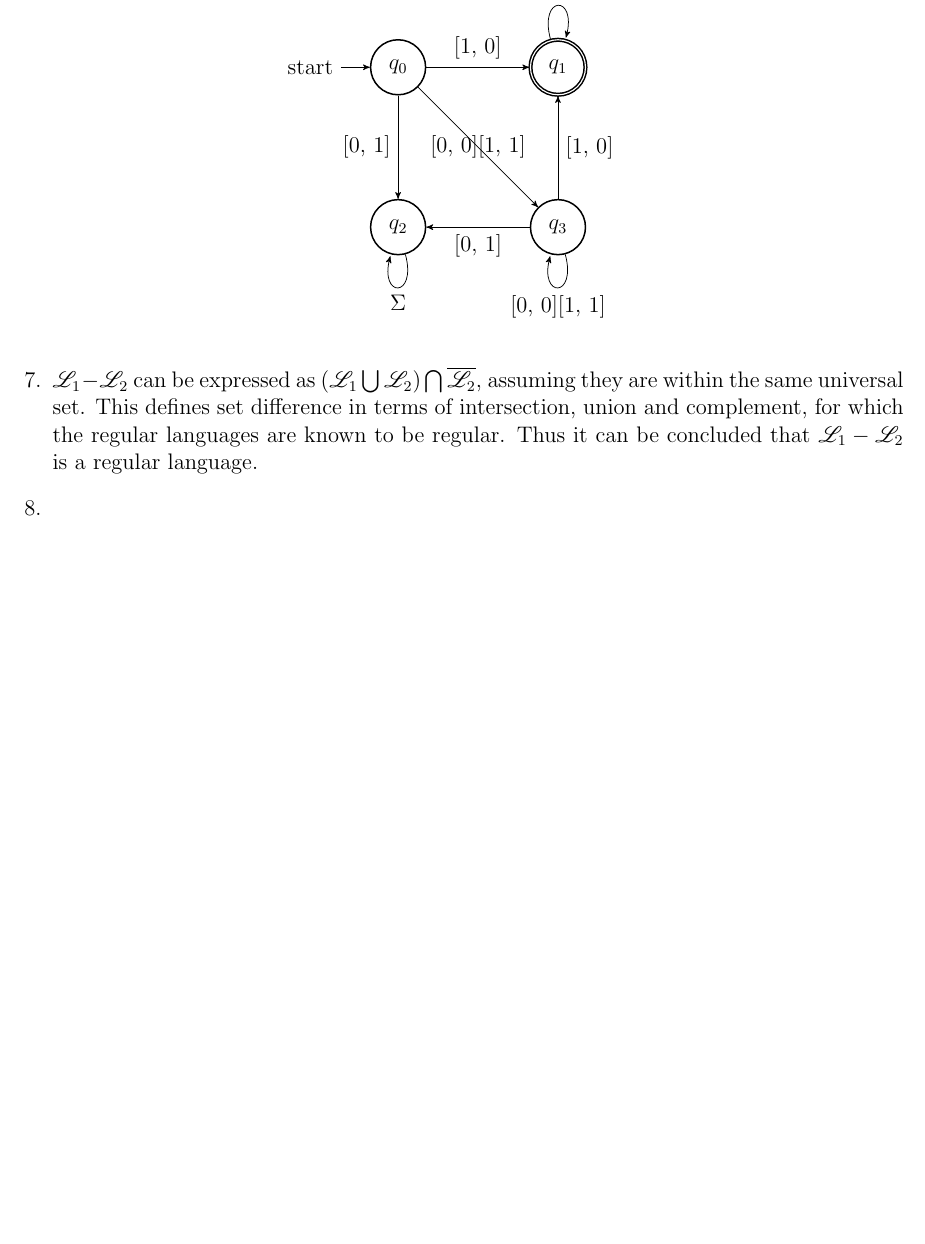
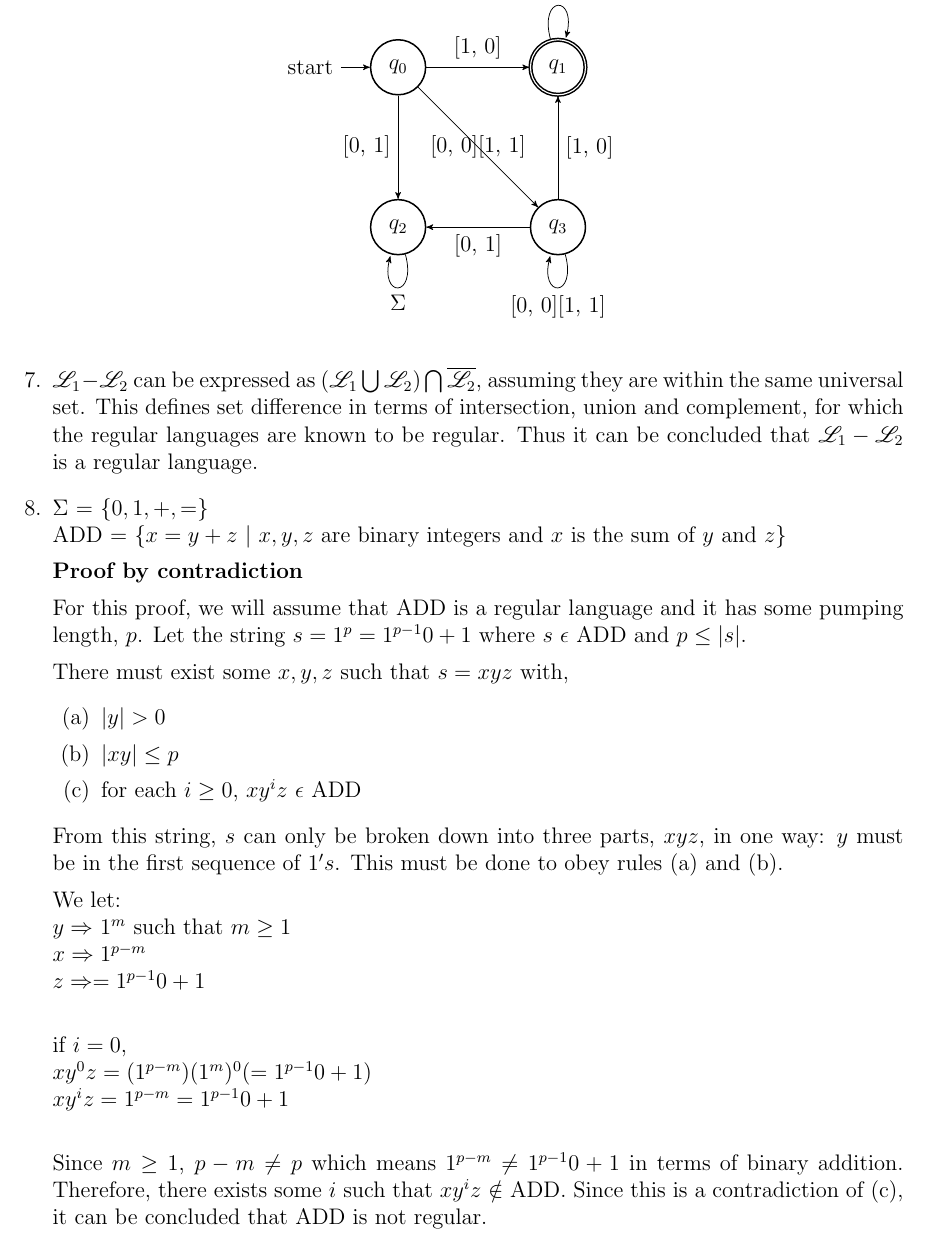
Before and after one commit to TevinAchong/comp-3602, a LaTeX problem sheet (assignment1/816000026_816000045_a1.tex): part of page 6 of 6 before the commit and part of page 6 of 7 after it, cut so that both start at the same text, the shorter picture padded with empty space. Compiled offline with pdfLaTeX.

Commit message:
from compiling

```diff
--- a/assignment1/816000026_816000045_a1.tex
+++ b/assignment1/816000026_816000045_a1.tex
@@ -382,6 +382,38 @@ $\mathscr{L}_{1} - \mathscr{L}_{2}$ can be expressed as $(\mathscr{L}_{1} \bigcu
 
 
 \item %8
+$\Sigma$ = \{$0, 1, +, =$\}\\
+ADD = \{$x = y + z$ $\mid$ $x,y,z$ are binary integers and $x$ is the sum of $y$ and $z$\}
+
+\textbf{Proof by contradiction}
+
+For this proof, we will assume that ADD is a regular language and it has some pumping length, $p$. Let the string $s = 1^p =1^{p-1} 0 + 1$ where $s$ $\epsilon$ ADD and $p \leq |s|$.
+
+There must exist some $x,y,z$ such that $s = xyz$ with,
+\begin{enumerate}
+\item $|y| > 0$
+\item $|xy| \leq p$
+\item for each $i \geq 0$, $xy^iz$ $\epsilon$ ADD
+\end{enumerate}
+
+From this string, $s$ can only be broken down into three parts, $xyz$, in one way: $y$ must be in the first sequence of $1's$. This must be done to obey rules (a) and (b).
+
+We let:\\
+$y \Rightarrow $ $1^m$ such that $m \geq 1$ \\
+$x \Rightarrow 1^{p-m}$\\
+$z \Rightarrow  =1^{p-1} 0 + 1$\\
+
+if $i = 0$,\\
+$xy^0z = (1^{p-m}) (1^m)^0 (=1^{p-1} 0 + 1)$\\
+$xy^iz = 1^{p-m} = 1^{p-1} 0 + 1$\\
+
+Since $m \geq 1$, $p-m \ne p$ which means $1^{p-m} \ne 1^{p-1} 0 + 1$ in terms of binary addition.
+Therefore, there exists some $i$ such that $xy^iz$ $\notin$ ADD.
+Since this is a contradiction of (c),  it can be concluded that ADD is not regular.
+
+
+
+
 
 \item ~\\%9
 \begin{center}
```
Also changed, not shown: 1 other file.
